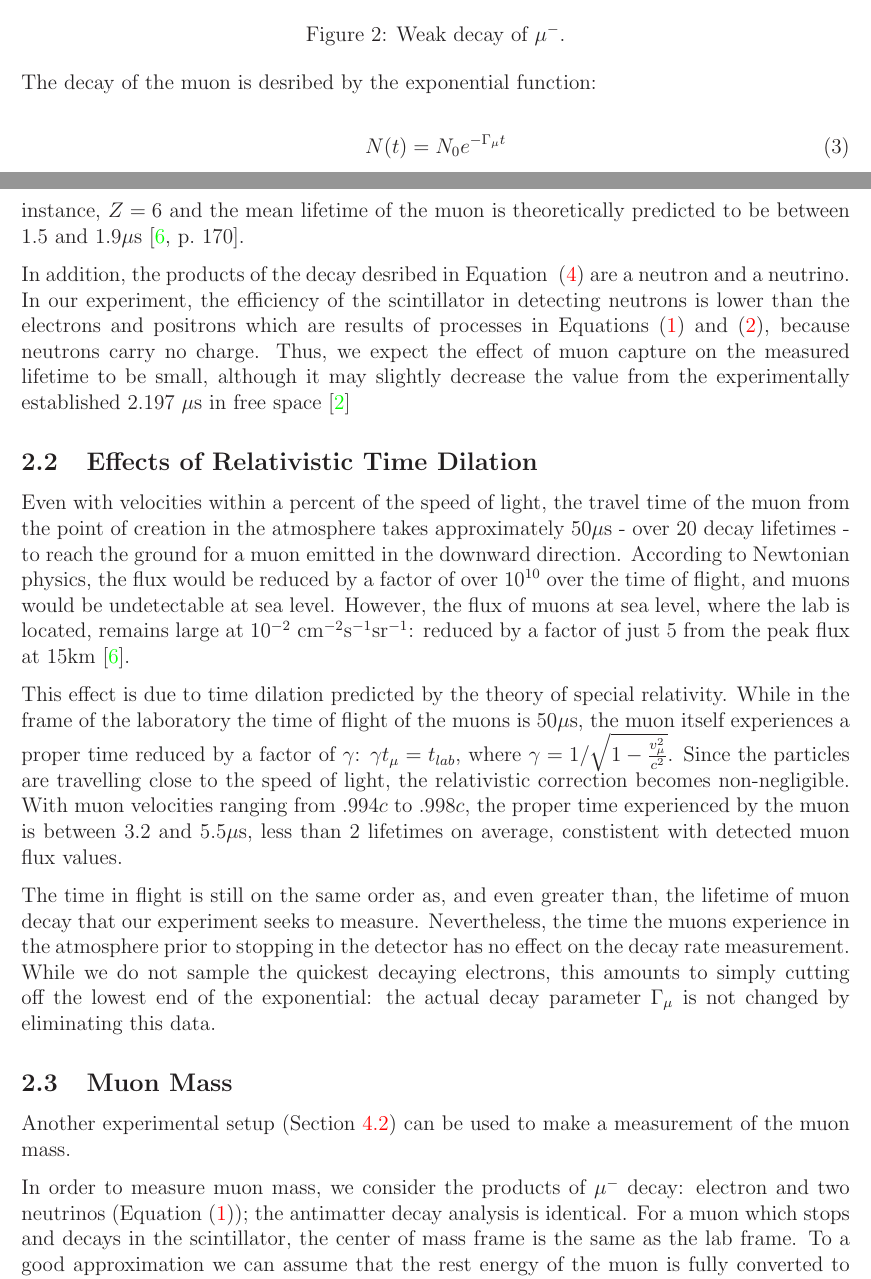
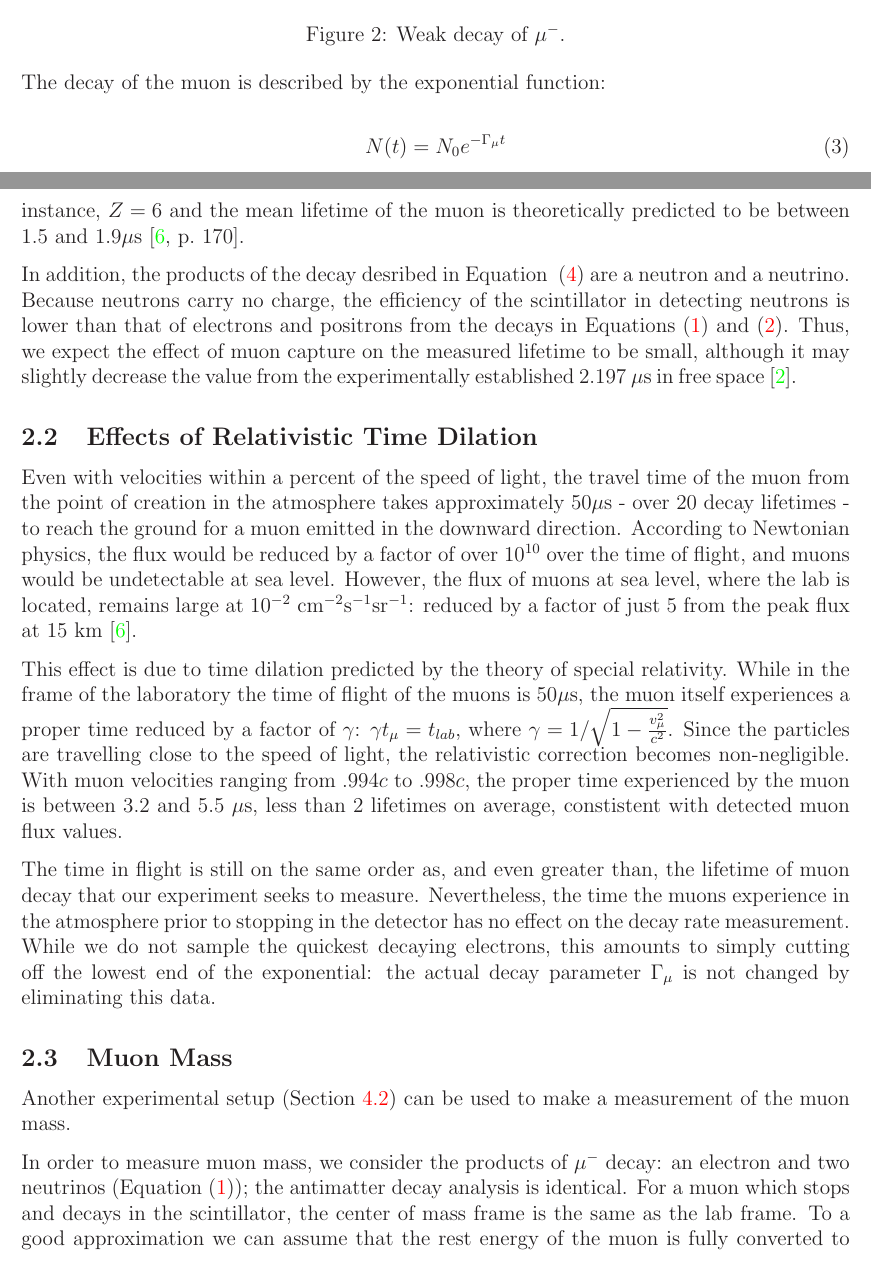
Before and after one commit to mswiatlo/phys191mms, a LaTeX paper (muon_writeup/writeup.tex, which reads muon_writeup/background/background_body.tex): two parts of pages 4 and 5 of 21, joined at a grey line, cut so that both start at the same text. Compiled offline with LaTeX, dvips and Ghostscript.

Commit message:
background stuff more

```diff
--- a/muon_writeup/background/background_body.tex
+++ b/muon_writeup/background/background_body.tex
@@ -72,7 +72,7 @@ with a corresponding antimatter process:
 \end{center}
 \end{figure}
 
-The decay of the muon is desribed by the exponential function:
+The decay of the muon is described by the exponential function:
 
 \begin{equation} N(t) = N_0 e^{-\Gamma_{\mu} t} \label{expdecay}\end{equation}
 
@@ -106,13 +106,13 @@ instance, $Z=6$ and the mean lifetime of the muon is theoretically
 predicted to be between $1.5$ and $1.9\mu$s \cite[p.~170]{rossi}.
 
 In addition, the products of the decay desribed in Equation
-~\eqref{pcap} are a neutron and a neutrino. In our experiment, the
-efficiency of the scintillator in detecting neutrons is lower than the
-electrons and positrons which are results of processes in Equations
-\eqref{mudecay} and \eqref{antimudecay}, because neutrons carry no
-charge. Thus, we expect the effect of muon capture on the measured
+~\eqref{pcap} are a neutron and a neutrino. Because neutrons carry no
+charge, the
+efficiency of the scintillator in detecting neutrons is lower than that of
+electrons and positrons from the decays in Equations
+\eqref{mudecay} and \eqref{antimudecay}.  Thus, we expect the effect of muon capture on the measured
 lifetime to be small, although it may slightly decrease the value from
-the experimentally established $2.197~\mu$s in free space \cite{pdg}
+the experimentally established $2.197~\mu$s in free space \cite{pdg}.
 
 \subsection{Effects of Relativistic Time Dilation}
 
@@ -124,7 +124,7 @@ Newtonian physics, the flux would be reduced by a factor of over
 $10^{10}$ over the time of flight, and muons would be undetectable at
 sea level. However, the flux of muons at sea level, where the lab is
 located, remains large at $10^{-2}$ cm$^{-2}$s$^{-1}$sr$^{-1}$:
-reduced by a factor of just $5$ from the peak flux at $15$km
+reduced by a factor of just $5$ from the peak flux at $15$~km
 \cite{rossi}.
 
 This effect is due to time dilation predicted by the theory of special
@@ -135,7 +135,7 @@ $\gamma = 1/\sqrt{1 - \frac{v_{\mu}^2}{c^2}}$. Since the particles are
 travelling close to the speed of light, the relativistic correction
 becomes non-negligible. With muon velocities ranging from $.994c$ to
 $.998c$, the proper time experienced by the muon is between $3.2$ and
-$5.5\mu$s, less than $2$ lifetimes on average, constistent with
+$5.5~\mu$s, less than $2$ lifetimes on average, constistent with
 detected muon flux values.
 
 The time in flight is still on the same order as, and even greater
@@ -156,7 +156,7 @@ Another experimental setup (Section~\ref{muonmassmeasurement}) can be
 used to make a measurement of the muon mass.
 
 In order to measure muon mass, we consider the products of $\mu^-$
-decay: electron and two neutrinos (Equation~\eqref{mudecay}); the
+decay: an electron and two neutrinos (Equation~\eqref{mudecay}); the
 antimatter decay analysis is identical. For a muon which stops and
 decays in the scintillator, the center of mass frame is the same as
 the lab frame. To a good approximation we can assume that the rest
```
